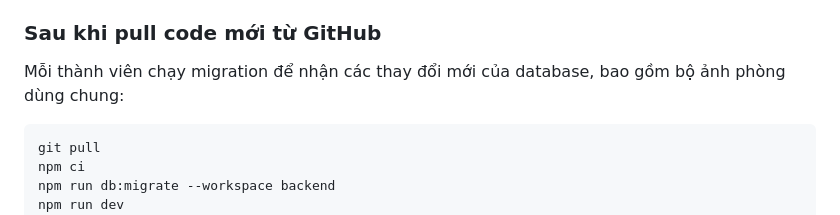
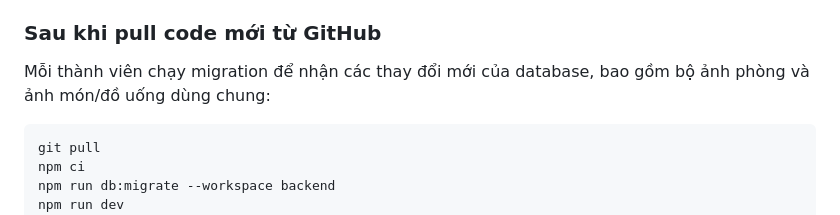
Before and after one commit to hainguyen15022006-cmd/CineNest, a Markdown page: README.md, the part around the change. Rendered like a GitHub page.

Commit message:
docs: clarify shared image migration

````diff
--- a/README.md
+++ b/README.md
@@ -33,7 +33,7 @@ Tài khoản demo: `khach@demo.local / Khach#123` · `staff@demo.local / Staff#1
 
 ### Sau khi pull code mới từ GitHub
 
-Mỗi thành viên chạy migration để nhận các thay đổi mới của database, bao gồm bộ ảnh phòng dùng chung:
+Mỗi thành viên chạy migration để nhận các thay đổi mới của database, bao gồm bộ ảnh phòng và ảnh món/đồ uống dùng chung:
 
 ```bash
 git pull
````
